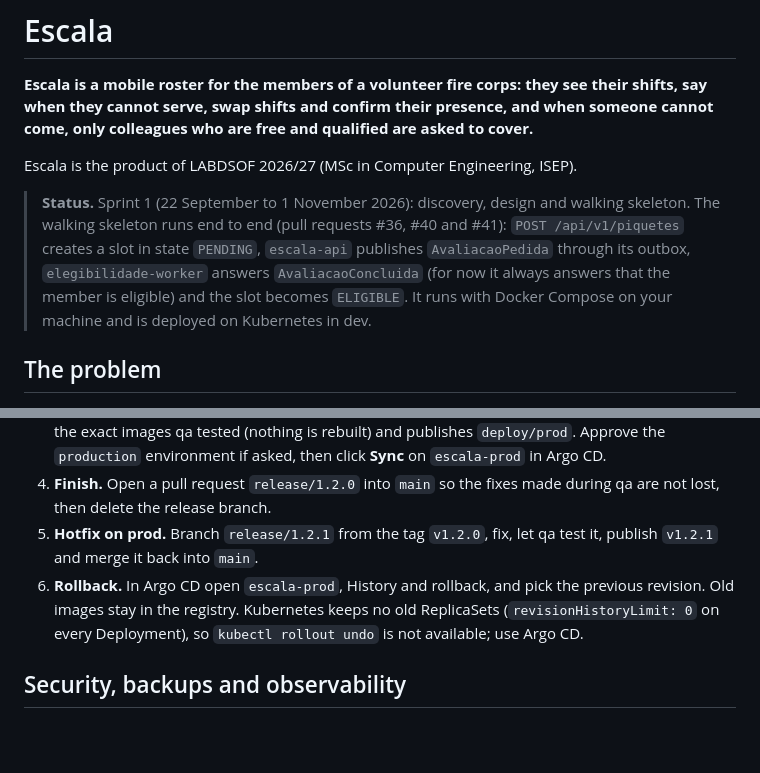
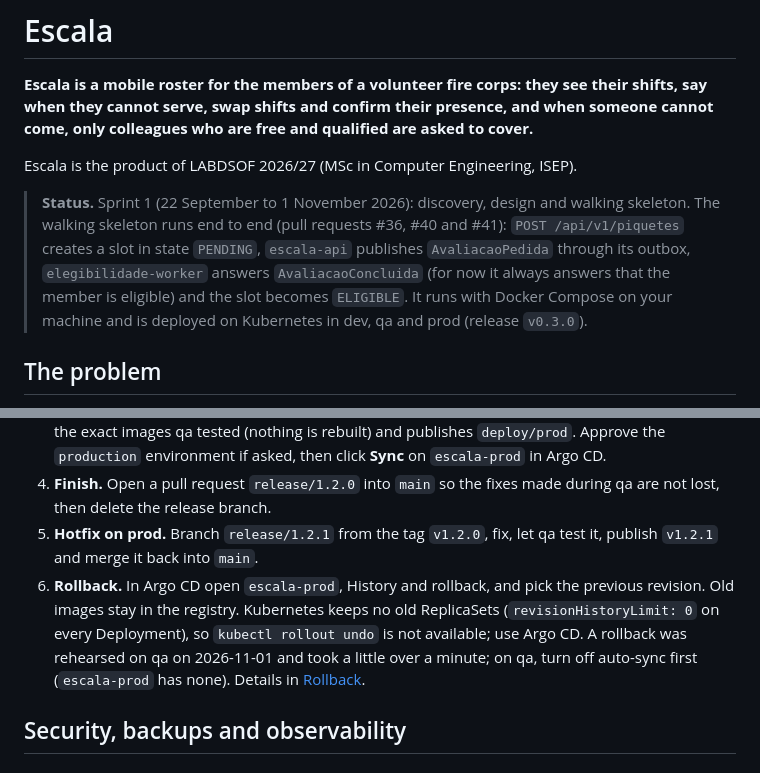
Before and after one commit to DiogoC0307/LABDSOF_2627_1221137_1211439_1211514_1250505, a Markdown page: README.md, 2 parts joined by grey strips. Drawn GitHub-style; blank space fills up the shorter version.

```diff
--- a/README.md
+++ b/README.md
@@ -4,7 +4,7 @@
 
 Escala is the product of LABDSOF 2026/27 (MSc in Computer Engineering, ISEP).
 
-> **Status.** Sprint 1 (22 September to 1 November 2026): discovery, design and walking skeleton. The walking skeleton runs end to end (pull requests #36, #40 and #41): `POST /api/v1/piquetes` creates a slot in state `PENDING`, `escala-api` publishes `AvaliacaoPedida` through its outbox, `elegibilidade-worker` answers `AvaliacaoConcluida` (for now it always answers that the member is eligible) and the slot becomes `ELIGIBLE`. It runs with Docker Compose on your machine and is deployed on Kubernetes in dev.
+> **Status.** Sprint 1 (22 September to 1 November 2026): discovery, design and walking skeleton. The walking skeleton runs end to end (pull requests #36, #40 and #41): `POST /api/v1/piquetes` creates a slot in state `PENDING`, `escala-api` publishes `AvaliacaoPedida` through its outbox, `elegibilidade-worker` answers `AvaliacaoConcluida` (for now it always answers that the member is eligible) and the slot becomes `ELIGIBLE`. It runs with Docker Compose on your machine and is deployed on Kubernetes in dev, qa and prod (release `v0.3.0`).
 
 ## The problem
 
@@ -167,7 +167,7 @@ The workflows are in `.github/workflows`: `build-images.yml` (build and push), `
 3. **Release (prod).** On GitHub, Releases, Draft a new release: tag `v1.2.0`, target `release/1.2.0` (the last commit qa tested), Publish. The pipeline checks that the tag is on `release/1.2.0`, retags the exact images qa tested (nothing is rebuilt) and publishes `deploy/prod`. Approve the `production` environment if asked, then click **Sync** on `escala-prod` in Argo CD.
 4. **Finish.** Open a pull request `release/1.2.0` into `main` so the fixes made during qa are not lost, then delete the release branch.
 5. **Hotfix on prod.** Branch `release/1.2.1` from the tag `v1.2.0`, fix, let qa test it, publish `v1.2.1` and merge it back into `main`.
-6. **Rollback.** In Argo CD open `escala-prod`, History and rollback, and pick the previous revision. Old images stay in the registry. Kubernetes keeps no old ReplicaSets (`revisionHistoryLimit: 0` on every Deployment), so `kubectl rollout undo` is not available; use Argo CD.
+6. **Rollback.** In Argo CD open `escala-prod`, History and rollback, and pick the previous revision. Old images stay in the registry. Kubernetes keeps no old ReplicaSets (`revisionHistoryLimit: 0` on every Deployment), so `kubectl rollout undo` is not available; use Argo CD. A rollback was rehearsed on qa on 2026-11-01 and took a little over a minute; on qa, turn off auto-sync first (`escala-prod` has none). Details in [Rollback](docs/operations/deployment-and-operations.md#rollback).
 
 ## Security, backups and observability
 
```
Also changed, not shown: docs/operations/deployment-and-operations.md (+7 -4 lines).
